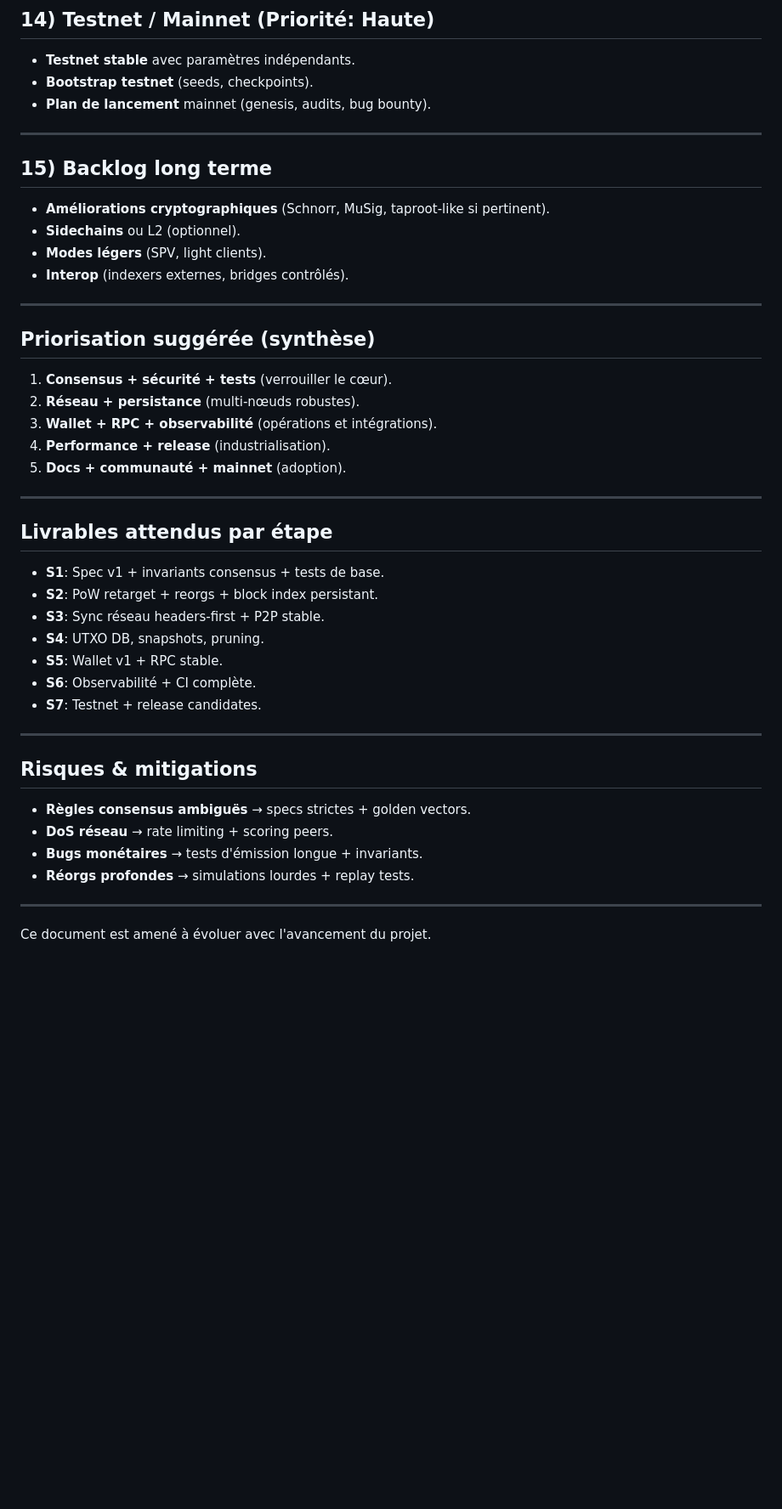
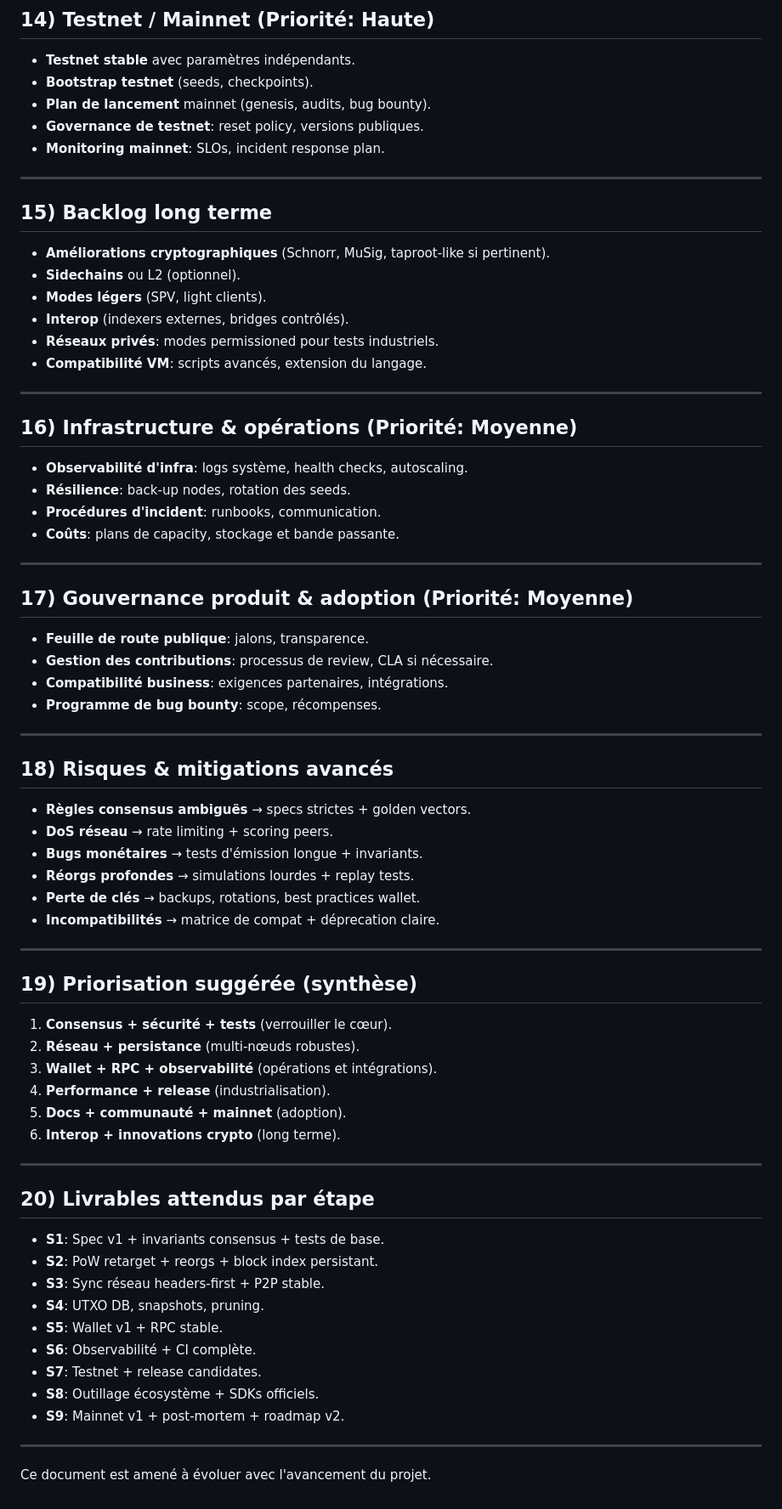
Before and after one commit to jeffreyalthot/Novacoin, a Markdown page: AGENTS.md, the part around one of its changes. Shown at 85% size. Drawn GitHub-style; blank space fills up the shorter version.

Commit message:
Expand long-term roadmap

```diff
--- a/AGENTS.md
+++ b/AGENTS.md
@@ -137,6 +162,8 @@ Ce document propose une **roadmap exhaustive** pour anticiper le maximum d'amél
 - **Testnet stable** avec paramètres indépendants.
 - **Bootstrap testnet** (seeds, checkpoints).
 - **Plan de lancement** mainnet (genesis, audits, bug bounty).
+- **Governance de testnet**: reset policy, versions publiques.
+- **Monitoring mainnet**: SLOs, incident response plan.
 
 ---
 
@@ -146,20 +173,52 @@ Ce document propose une **roadmap exhaustive** pour anticiper le maximum d'amél
 - **Sidechains** ou L2 (optionnel).
 - **Modes légers** (SPV, light clients).
 - **Interop** (indexers externes, bridges contrôlés).
+- **Réseaux privés**: modes permissioned pour tests industriels.
+- **Compatibilité VM**: scripts avancés, extension du langage.
 
 ---
 
-## Priorisation suggérée (synthèse)
+## 16) Infrastructure & opérations (Priorité: Moyenne)
+
+- **Observabilité d'infra**: logs système, health checks, autoscaling.
+- **Résilience**: back-up nodes, rotation des seeds.
+- **Procédures d'incident**: runbooks, communication.
+- **Coûts**: plans de capacity, stockage et bande passante.
+
+---
+
+## 17) Gouvernance produit & adoption (Priorité: Moyenne)
+
+- **Feuille de route publique**: jalons, transparence.
+- **Gestion des contributions**: processus de review, CLA si nécessaire.
+- **Compatibilité business**: exigences partenaires, intégrations.
+- **Programme de bug bounty**: scope, récompenses.
+
+---
+
+## 18) Risques & mitigations avancés
+
+- **Règles consensus ambiguës** → specs strictes + golden vectors.
+- **DoS réseau** → rate limiting + scoring peers.
+- **Bugs monétaires** → tests d'émission longue + invariants.
+- **Réorgs profondes** → simulations lourdes + replay tests.
+- **Perte de clés** → backups, rotations, best practices wallet.
+- **Incompatibilités** → matrice de compat + déprecation claire.
+
+---
+
+## 19) Priorisation suggérée (synthèse)
 
 1. **Consensus + sécurité + tests** (verrouiller le cœur).
 2. **Réseau + persistance** (multi-nœuds robustes).
 3. **Wallet + RPC + observabilité** (opérations et intégrations).
 4. **Performance + release** (industrialisation).
 5. **Docs + communauté + mainnet** (adoption).
+6. **Interop + innovations crypto** (long terme).
 
 ---
 
-## Livrables attendus par étape
+## 20) Livrables attendus par étape
 
 - **S1**: Spec v1 + invariants consensus + tests de base.
 - **S2**: PoW retarget + reorgs + block index persistant.
@@ -168,15 +227,8 @@ Ce document propose une **roadmap exhaustive** pour anticiper le maximum d'amél
 - **S5**: Wallet v1 + RPC stable.
 - **S6**: Observabilité + CI complète.
 - **S7**: Testnet + release candidates.
-
----
-
-## Risques & mitigations
-
-- **Règles consensus ambiguës** → specs strictes + golden vectors.
-- **DoS réseau** → rate limiting + scoring peers.
-- **Bugs monétaires** → tests d'émission longue + invariants.
-- **Réorgs profondes** → simulations lourdes + replay tests.
+- **S8**: Outillage écosystème + SDKs officiels.
+- **S9**: Mainnet v1 + post-mortem + roadmap v2.
 
 ---
 
```
Also changed, not shown: other parts of AGENTS.md (+27 -2 lines).
